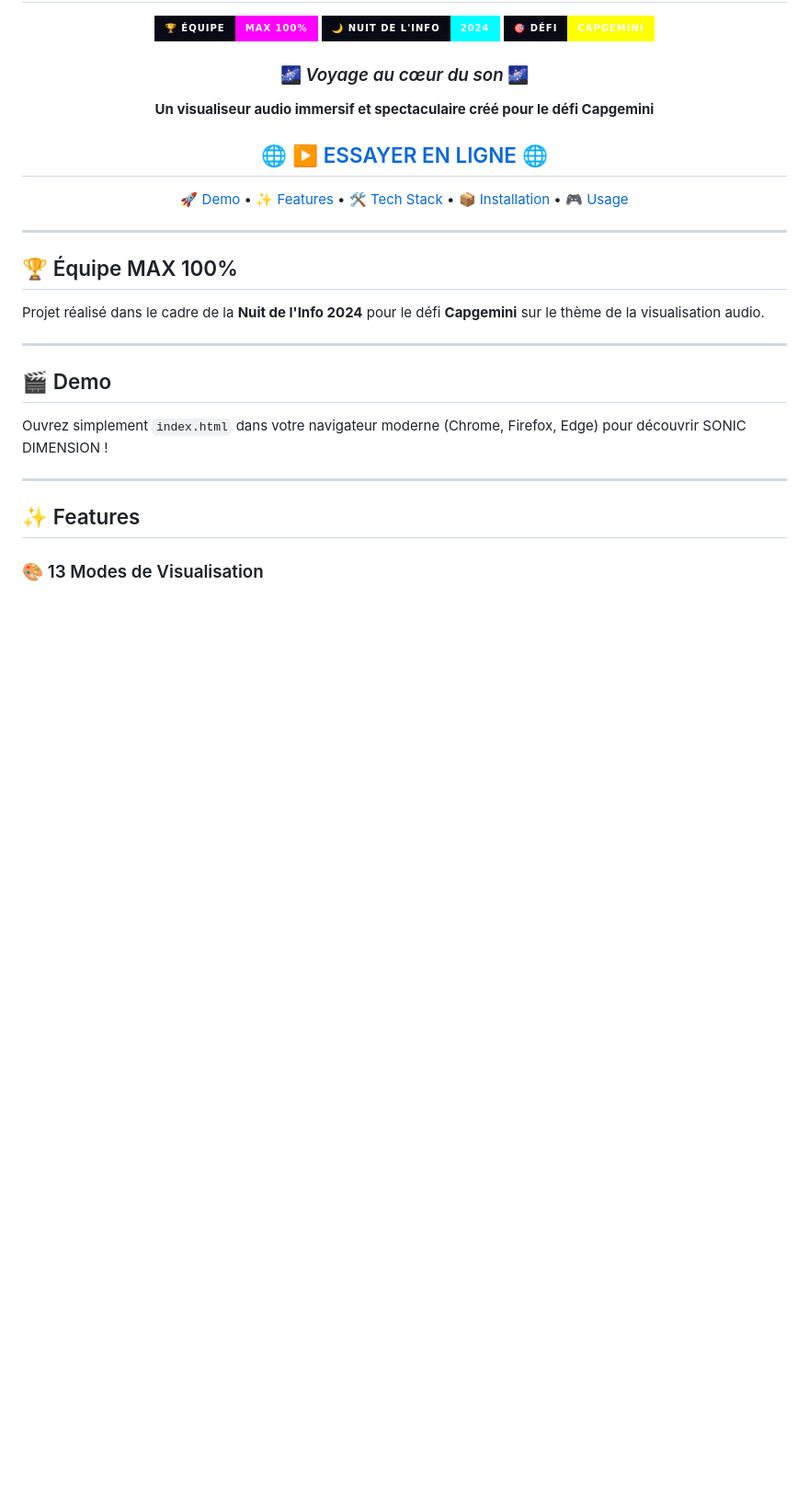
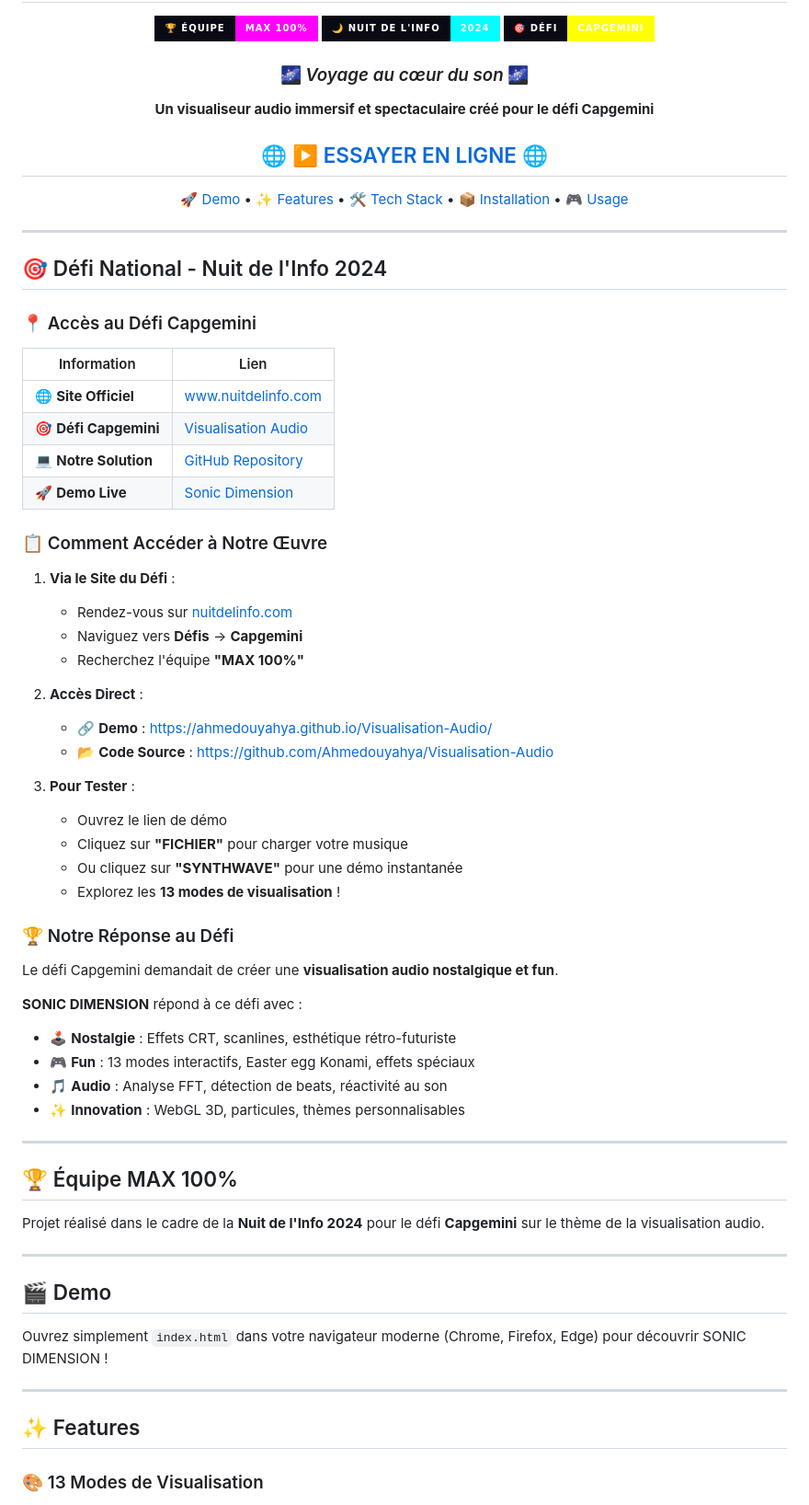
Before and after one commit to Ahmedouyahya/Visualisation-Audio, a Markdown page: README.md, the part around the change. Shown at 92% size. GitHub-like rendering; badges without logos; blank space fills up the shorter version.

Commit message:
Add Nuit de l'Info challenge links and access instructions

```diff
--- a/README.md
+++ b/README.md
@@ -15,6 +15,46 @@
 [🚀 Demo](#demo) • [✨ Features](#features) • [🛠️ Tech Stack](#tech-stack) • [📦 Installation](#installation) • [🎮 Usage](#usage)
 
 </div>
+
+---
+
+## 🎯 Défi National - Nuit de l'Info 2024
+
+### 📍 Accès au Défi Capgemini
+
+| Information | Lien |
+|-------------|------|
+| 🌐 **Site Officiel** | [www.nuitdelinfo.com](https://www.nuitdelinfo.com/) |
+| 🎯 **Défi Capgemini** | [Visualisation Audio](https://www.nuitdelinfo.com/inscription/defis/480) |
+| 💻 **Notre Solution** | [GitHub Repository](https://github.com/Ahmedouyahya/Visualisation-Audio) |
+| 🚀 **Demo Live** | [Sonic Dimension](https://ahmedouyahya.github.io/Visualisation-Audio/) |
+
+### 📋 Comment Accéder à Notre Œuvre
+
+1. **Via le Site du Défi** :
+   - Rendez-vous sur [nuitdelinfo.com](https://www.nuitdelinfo.com/)
+   - Naviguez vers **Défis** → **Capgemini**
+   - Recherchez l'équipe **"MAX 100%"**
+
+2. **Accès Direct** :
+   - 🔗 **Demo** : https://ahmedouyahya.github.io/Visualisation-Audio/
+   - 📂 **Code Source** : https://github.com/Ahmedouyahya/Visualisation-Audio
+
+3. **Pour Tester** :
+   - Ouvrez le lien de démo
+   - Cliquez sur **"FICHIER"** pour charger votre musique
+   - Ou cliquez sur **"SYNTHWAVE"** pour une démo instantanée
+   - Explorez les **13 modes de visualisation** !
+
+### 🏆 Notre Réponse au Défi
+
+Le défi Capgemini demandait de créer une **visualisation audio nostalgique et fun**.
+
+**SONIC DIMENSION** répond à ce défi avec :
+- 🕹️ **Nostalgie** : Effets CRT, scanlines, esthétique rétro-futuriste
+- 🎮 **Fun** : 13 modes interactifs, Easter egg Konami, effets spéciaux
+- 🎵 **Audio** : Analyse FFT, détection de beats, réactivité au son
+- ✨ **Innovation** : WebGL 3D, particules, thèmes personnalisables
 
 ---
 
```
